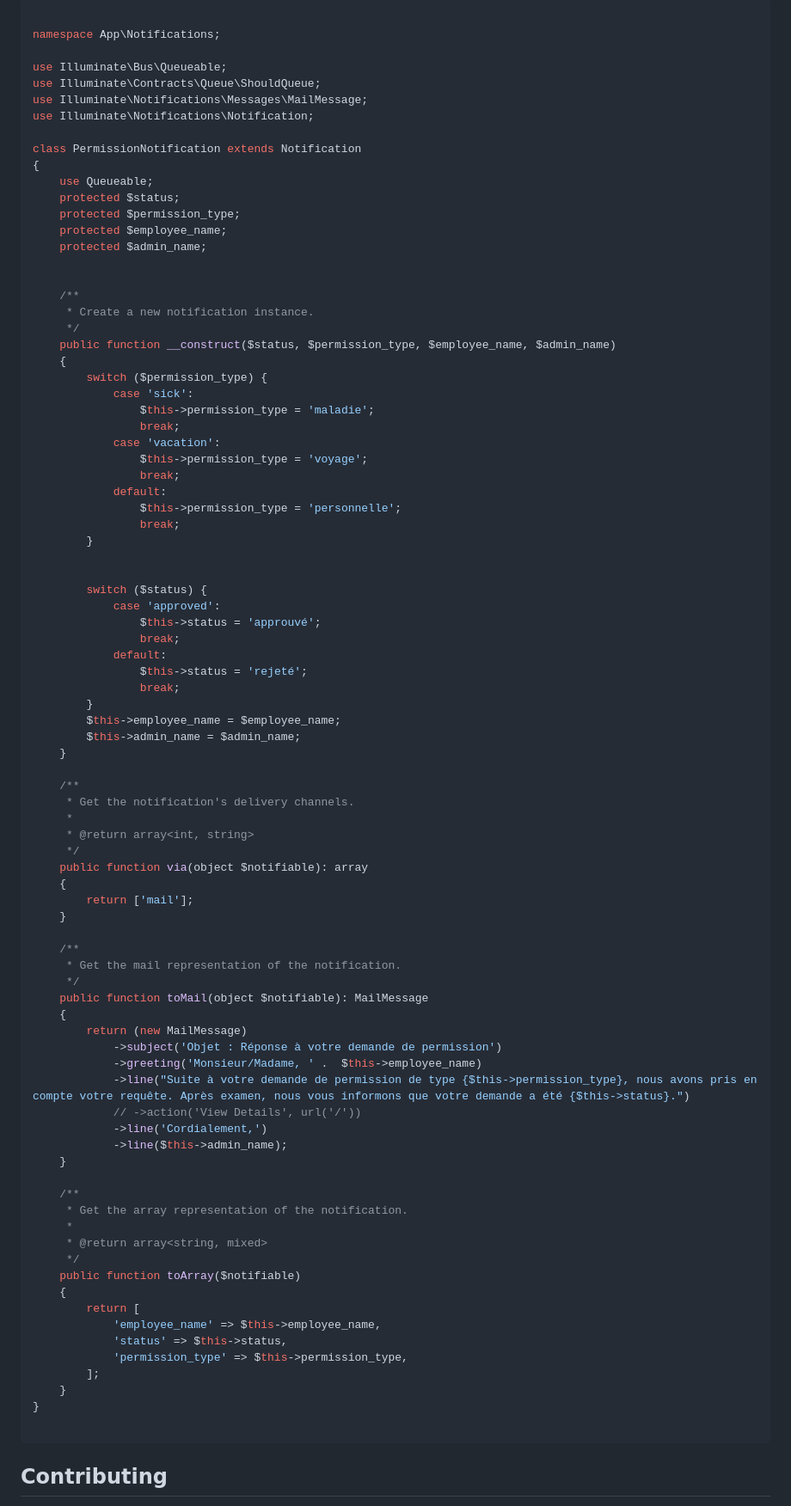
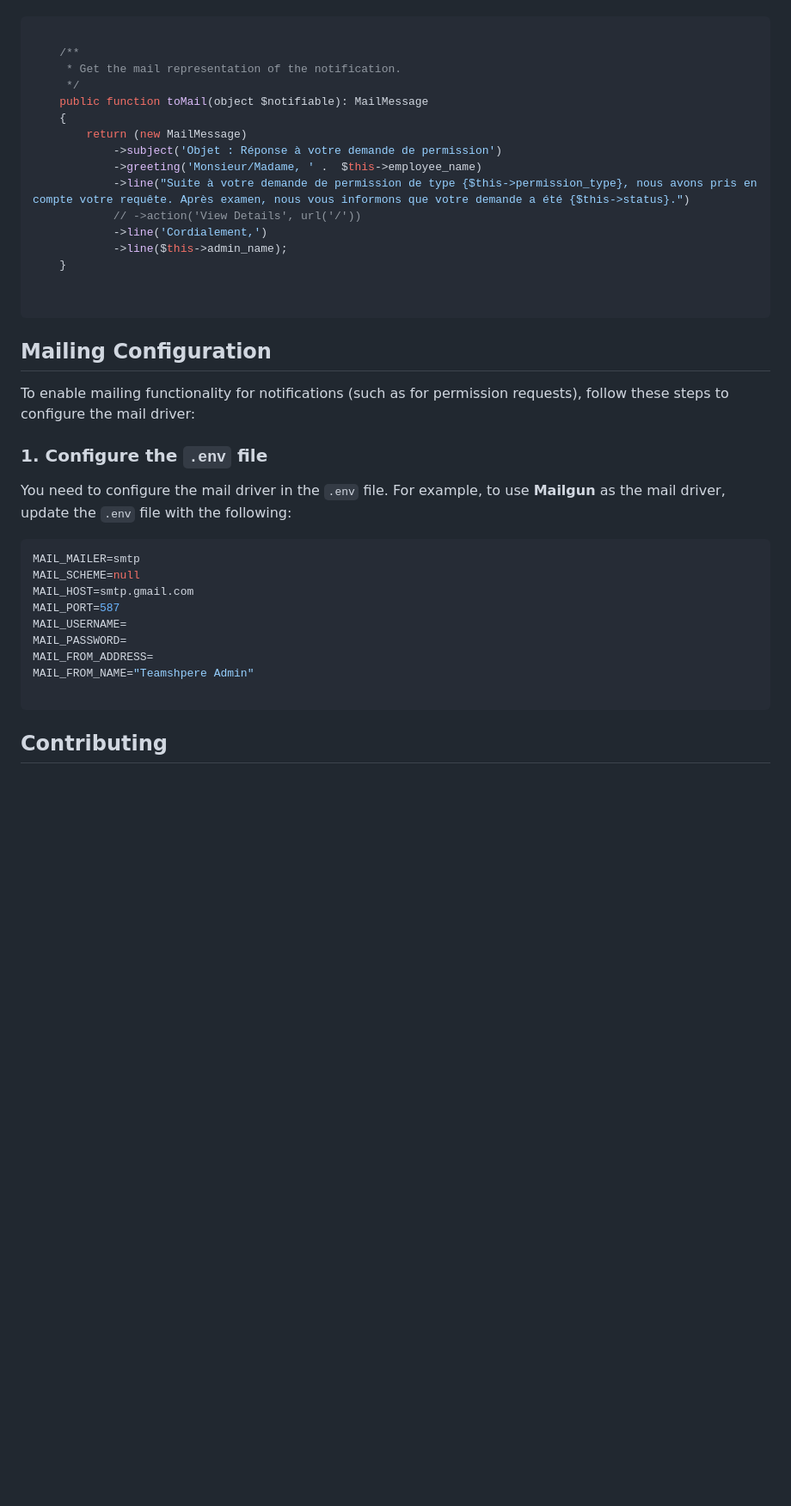
Before and after one commit to KRusselAlex/TeamSphere, a Markdown page: TeamSphere_backend/README.md, the part around the change printed below. Shown: that part at 86% size. Drawn GitHub-style; blank space fills up the shorter version.

Commit message:
[UPDATE]:  README for the backend

````diff
--- a/TeamSphere_backend/README.md
+++ b/TeamSphere_backend/README.md
@@ -161,61 +179,5 @@ When a permission request is granted or denied, the system will automatically se
 
 ```php
-
-namespace App\Notifications;
-
-use Illuminate\Bus\Queueable;
-use Illuminate\Contracts\Queue\ShouldQueue;
-use Illuminate\Notifications\Messages\MailMessage;
-use Illuminate\Notifications\Notification;
-
-class PermissionNotification extends Notification
-{
-    use Queueable;
-    protected $status;
-    protected $permission_type;
-    protected $employee_name;
-    protected $admin_name;
-
-
-    /**
-     * Create a new notification instance.
-     */
-    public function __construct($status, $permission_type, $employee_name, $admin_name)
-    {
-        switch ($permission_type) {
-            case 'sick':
-                $this->permission_type = 'maladie';
-                break;
-            case 'vacation':
-                $this->permission_type = 'voyage';
-                break;
-            default:
-                $this->permission_type = 'personnelle';
-                break;
-        }
-
-
-        switch ($status) {
-            case 'approved':
-                $this->status = 'approuvé';
-                break;
-            default:
-                $this->status = 'rejeté';
-                break;
-        }
-        $this->employee_name = $employee_name;
-        $this->admin_name = $admin_name;
-    }
-
-    /**
-     * Get the notification's delivery channels.
-     *
-     * @return array<int, string>
-     */
-    public function via(object $notifiable): array
-    {
-        return ['mail'];
-    }
 
     /**
      * Get the mail representation of the notification.
@@ -231,22 +193,31 @@ class PermissionNotification extends Notification
             ->line($this->admin_name);
     }
 
-    /**
-     * Get the array representation of the notification.
-     *
-     * @return array<string, mixed>
-     */
-    public function toArray($notifiable)
-    {
-        return [
-            'employee_name' => $this->employee_name,
-            'status' => $this->status,
-            'permission_type' => $this->permission_type,
-        ];
-    }
-}
 
 ```
+
+## Mailing Configuration
+
+To enable mailing functionality for notifications (such as for permission requests), follow these steps to configure the mail driver:
+
+### 1. Configure the `.env` file
+
+You need to configure the mail driver in the `.env` file. For example, to use **Mailgun** as the mail driver, update the `.env` file with the following:
+
+```bash
+MAIL_MAILER=smtp
+MAIL_SCHEME=null
+MAIL_HOST=smtp.gmail.com
+MAIL_PORT=587
+MAIL_USERNAME=
+MAIL_PASSWORD=
+MAIL_FROM_ADDRESS=
+MAIL_FROM_NAME="Teamshpere Admin"
+
+```
+
+
+
 
 ## Contributing
 
````
Also changed, not shown: other parts of TeamSphere_backend/README.md (+43 -25 lines).
